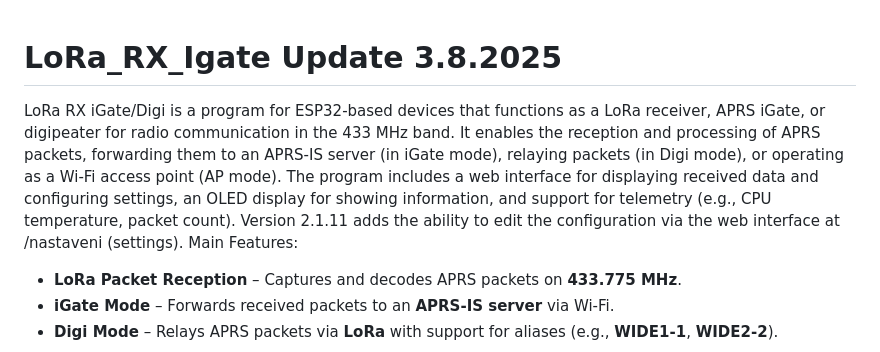
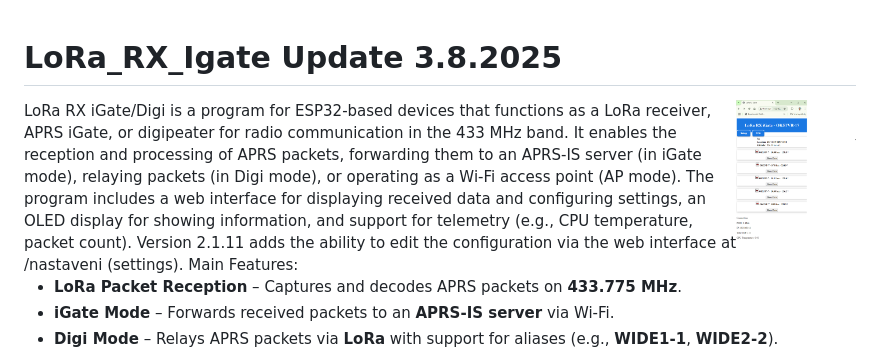
Before and after one commit to ok5tvr/LoRa_RX_Igate, a Markdown page: README.md, the part around the change. Drawn GitHub-style; pictures changed too: digi.png (added).

```diff
--- a/README.md
+++ b/README.md
@@ -1,4 +1,5 @@
 # LoRa_RX_Igate Update 3.8.2025
+<img src="digi.png" alt="digi" align="right" width="120" style="margin-left: 20px; margin-bottom: 10px;">
 LoRa RX iGate/Digi is a program for ESP32-based devices that functions as a LoRa receiver, APRS iGate, or digipeater for radio communication in the 433 MHz band. It enables the reception and processing of APRS packets, forwarding them to an APRS-IS server (in iGate mode), relaying packets (in Digi mode), or operating as a Wi-Fi access point (AP mode). The program includes a web interface for displaying received data and configuring settings, an OLED display for showing information, and support for telemetry (e.g., CPU temperature, packet count). Version 2.1.11 adds the ability to edit the configuration via the web interface at /nastaveni (settings). Main Features:
 
 - **LoRa Packet Reception** – Captures and decodes APRS packets on **433.775 MHz**.
```
Also changed, not shown: 1 other file.
